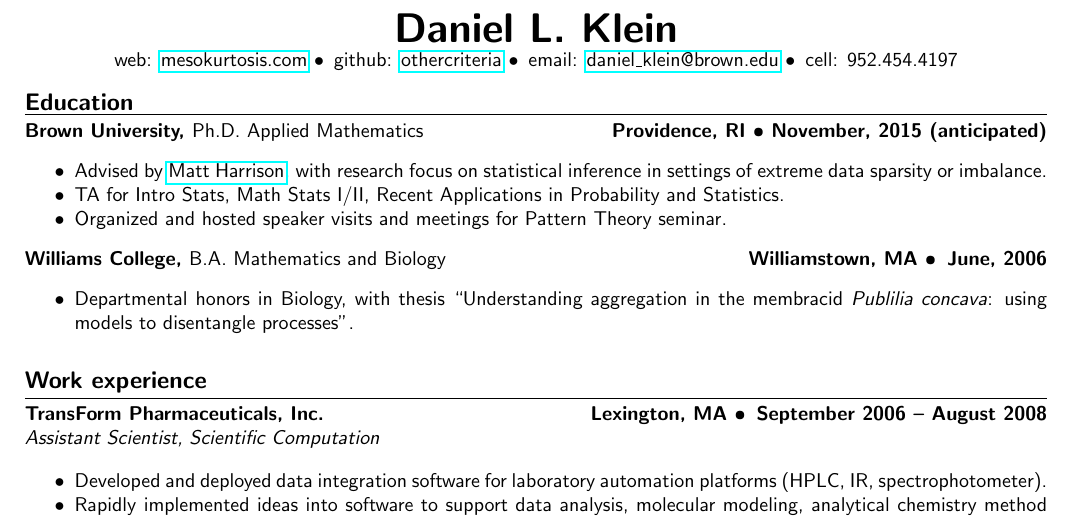
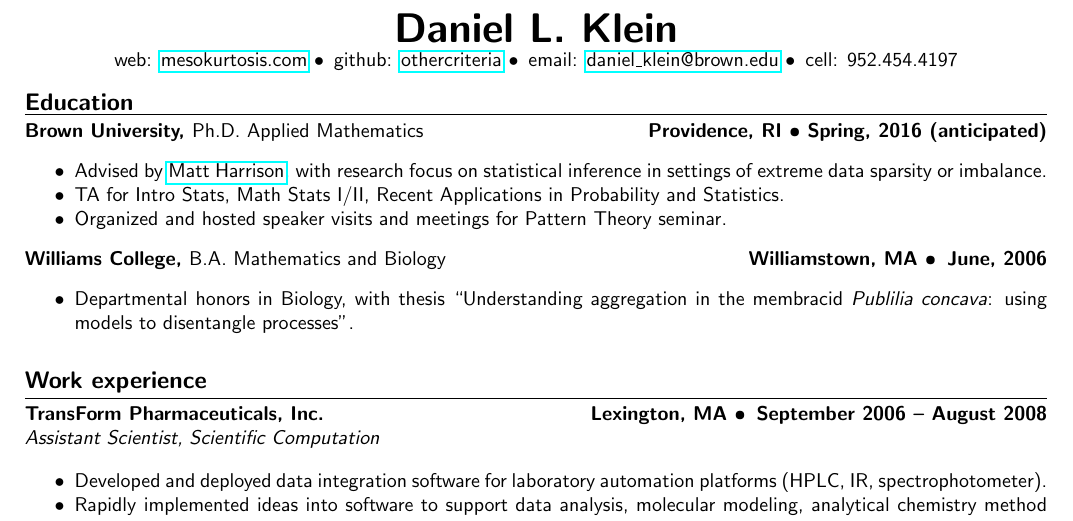
Before and after one commit to othercriteria/resume, a LaTeX CV (resume.tex): part of the page, cut so that both start at the same text. Compiled offline with pdfLaTeX.

Commit message:
Bump anticipated completion for Ph.D.

```diff
--- a/resume.tex
+++ b/resume.tex
@@ -33,7 +33,7 @@
 \textbf{\huge{Daniel~L.~Klein}}
 
 web: \href{http://mesokurtosis.com}{mesokurtosis.com}
-\textbullet\, github: \href{https://gititbub.com/othercriteria}{othercriteria}
+\textbullet\, github: \href{https://github.com/othercriteria}{othercriteria}
 \textbullet\, email: \href{mailto:daniel_klein@brown.edu}{daniel\_klein@brown.edu}
 \textbullet\, cell: 952.454.4197
 \end{center}
@@ -41,7 +41,7 @@ web: \href{http://mesokurtosis.com}{mesokurtosis.com}
 \ressection{Education}
 
 \leftandright{Brown University, \textmd{Ph.D. Applied
-    Mathematics}}{Providence, RI \textbullet\ November, 2015 (anticipated)}
+    Mathematics}}{Providence, RI \textbullet\ Spring, 2016 (anticipated)}
 \begin{itemize*}
 \item Advised by \href{http://www.dam.brown.edu/people/harrison}{Matt
     Harrison}, with research focus on statistical inference in
```
Also changed, not shown: resume.pdf.
